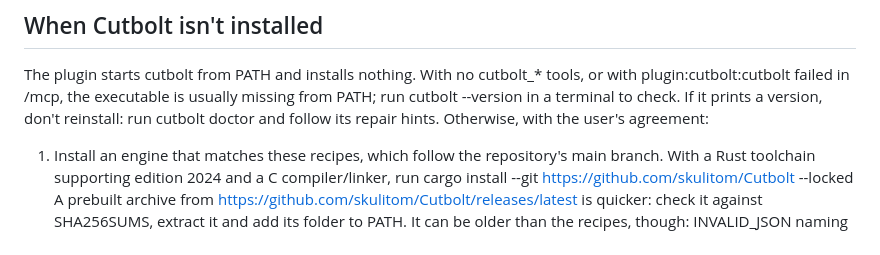
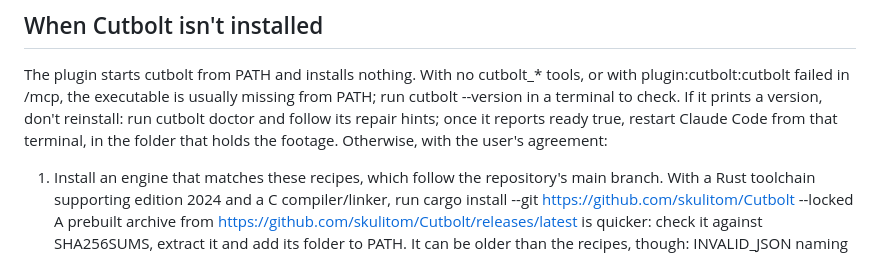
Before and after one commit to skulitom/Cutbolt, a Markdown page: skills/cutbolt/SKILL.md, the part around the change. Drawn GitHub-style.

Commit message:
[compass] Skill: restart Claude Code once doctor reports ready
Co-Authored-By: Claude Opus 5.5 <noreply@anthropic.com>

```diff
--- a/skills/cutbolt/SKILL.md
+++ b/skills/cutbolt/SKILL.md
@@ -19,7 +19,8 @@ use an original built-in template with graphics.place.
 The plugin starts cutbolt from PATH and installs nothing. With no cutbolt_* tools, or with
 plugin:cutbolt:cutbolt failed in /mcp, the executable is usually missing from PATH; run
 cutbolt --version in a terminal to check. If it prints a version, don't reinstall: run cutbolt
-doctor and follow its repair hints. Otherwise, with the user's agreement:
+doctor and follow its repair hints; once it reports ready true, restart Claude Code from that
+terminal, in the folder that holds the footage. Otherwise, with the user's agreement:
 
 1. Install an engine that matches these recipes, which follow the repository's main branch.
    With a Rust toolchain supporting edition 2024 and a C compiler/linker, run
```
